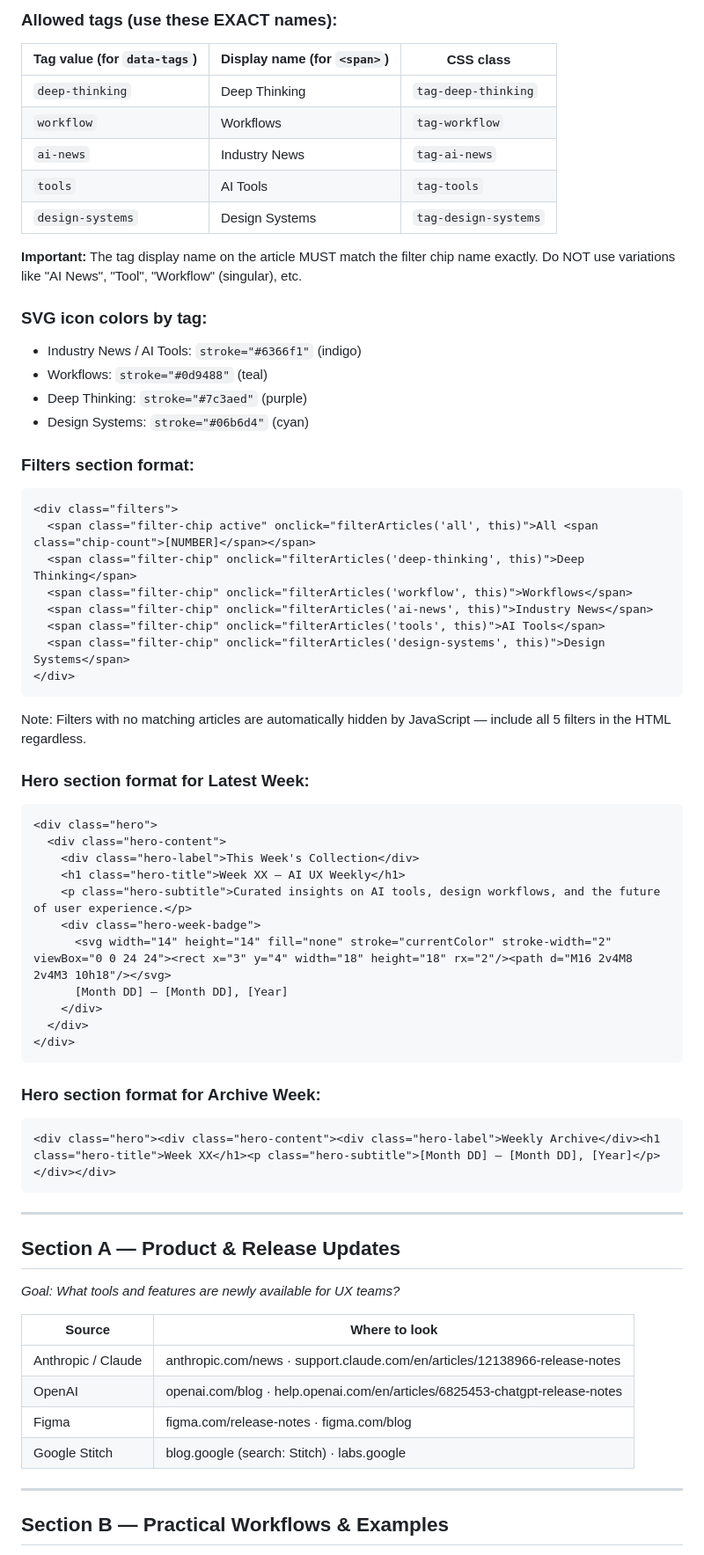
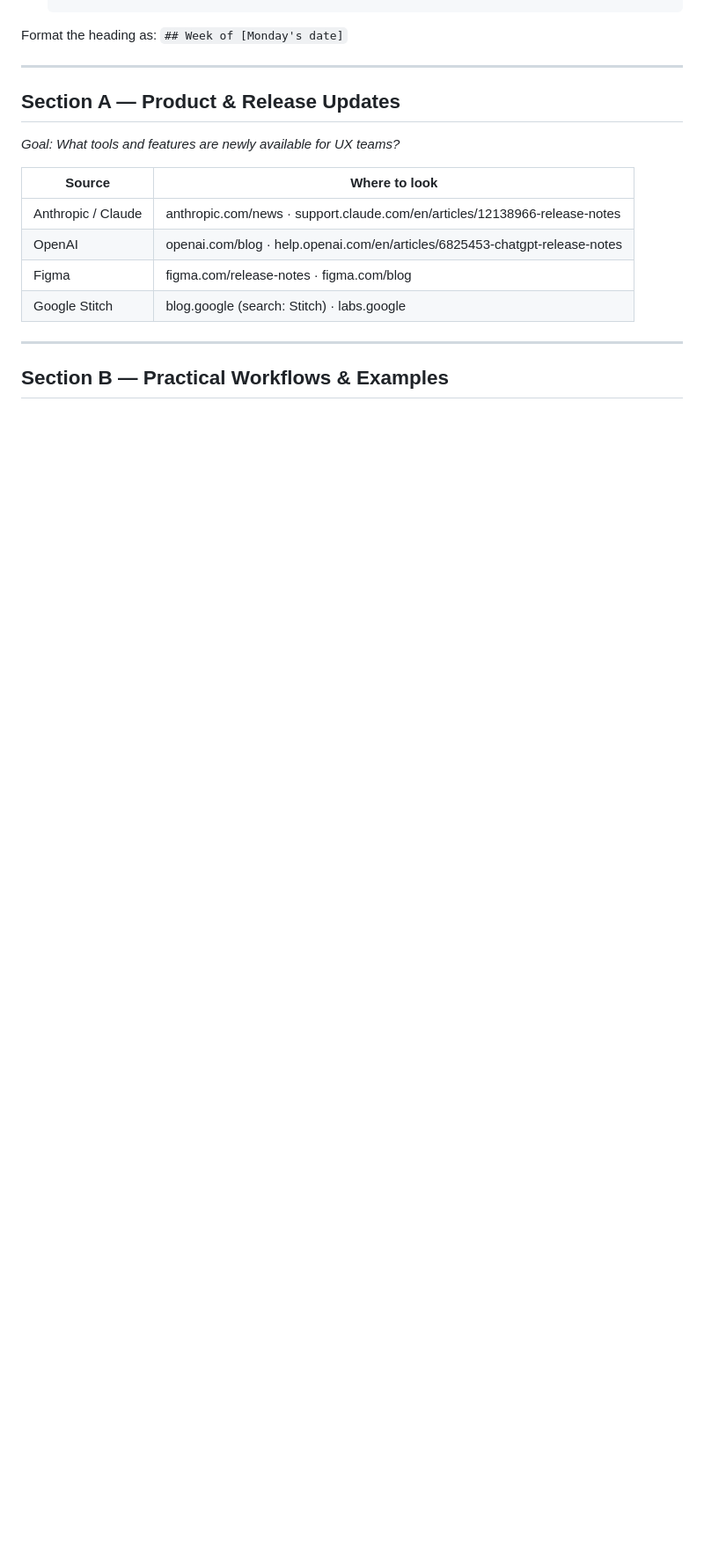
Before and after one commit to monicamin-glitch/automated-AI-UX-Newsletters, a Markdown page: digest.md, the part around one of its changes. Shown at 88% size. GitHub-like rendering; blank space fills up the shorter version.

````diff
--- a/digest.md
+++ b/digest.md
@@ -82,57 +34,4 @@ The website uses a **two-column layout** with a sidebar and multi-page architect
-### Allowed tags (use these EXACT names):
-
-| Tag value (for `data-tags`) | Display name (for `<span>`) | CSS class |
-|---|---|---|
-| `deep-thinking` | Deep Thinking | `tag-deep-thinking` |
-| `workflow` | Workflows | `tag-workflow` |
-| `ai-news` | Industry News | `tag-ai-news` |
-| `tools` | AI Tools | `tag-tools` |
-| `design-systems` | Design Systems | `tag-design-systems` |
-
-**Important:** The tag display name on the article MUST match the filter chip name exactly. Do NOT use variations like "AI News", "Tool", "Workflow" (singular), etc.
-
-### SVG icon colors by tag:
-- Industry News / AI Tools: `stroke="#6366f1"` (indigo)
-- Workflows: `stroke="#0d9488"` (teal)
-- Deep Thinking: `stroke="#7c3aed"` (purple)
-- Design Systems: `stroke="#06b6d4"` (cyan)
-
-### Filters section format:
-
-```html
-<div class="filters">
-  <span class="filter-chip active" onclick="filterArticles('all', this)">All <span class="chip-count">[NUMBER]</span></span>
-  <span class="filter-chip" onclick="filterArticles('deep-thinking', this)">Deep Thinking</span>
-  <span class="filter-chip" onclick="filterArticles('workflow', this)">Workflows</span>
-  <span class="filter-chip" onclick="filterArticles('ai-news', this)">Industry News</span>
-  <span class="filter-chip" onclick="filterArticles('tools', this)">AI Tools</span>
-  <span class="filter-chip" onclick="filterArticles('design-systems', this)">Design Systems</span>
-</div>
-```
-
-Note: Filters with no matching articles are automatically hidden by JavaScript — include all 5 filters in the HTML regardless.
-
-### Hero section format for Latest Week:
-
-```html
-<div class="hero">
-  <div class="hero-content">
-    <div class="hero-label">This Week's Collection</div>
-    <h1 class="hero-title">Week XX — AI UX Weekly</h1>
-    <p class="hero-subtitle">Curated insights on AI tools, design workflows, and the future of user experience.</p>
-    <div class="hero-week-badge">
-      <svg width="14" height="14" fill="none" stroke="currentColor" stroke-width="2" viewBox="0 0 24 24"><rect x="3" y="4" width="18" height="18" rx="2"/><path d="M16 2v4M8 2v4M3 10h18"/></svg>
-      [Month DD] – [Month DD], [Year]
-    </div>
-  </div>
-</div>
-```
-
-### Hero section format for Archive Week:
-
-```html
-<div class="hero"><div class="hero-content"><div class="hero-label">Weekly Archive</div><h1 class="hero-title">Week XX</h1><p class="hero-subtitle">[Month DD] – [Month DD], [Year]</p></div></div>
-```
+Format the heading as: `## Week of [Monday's date]`
 
 ---
 
````
Also changed, not shown: other parts of digest.md (+14 -53 lines), COLLABORATION.md (deleted, +0 -153 lines).
